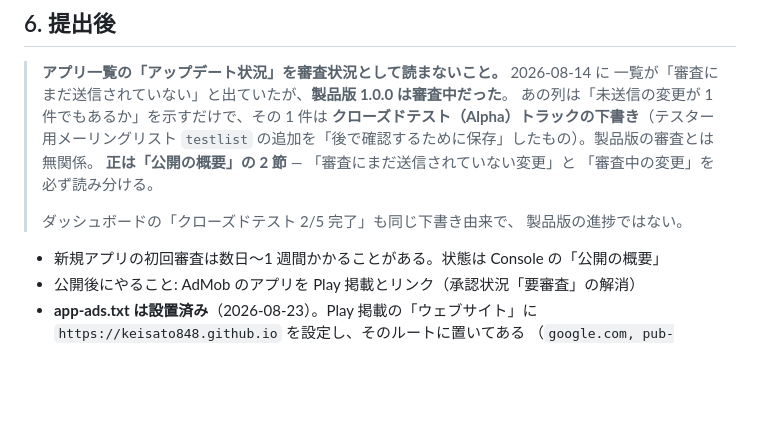
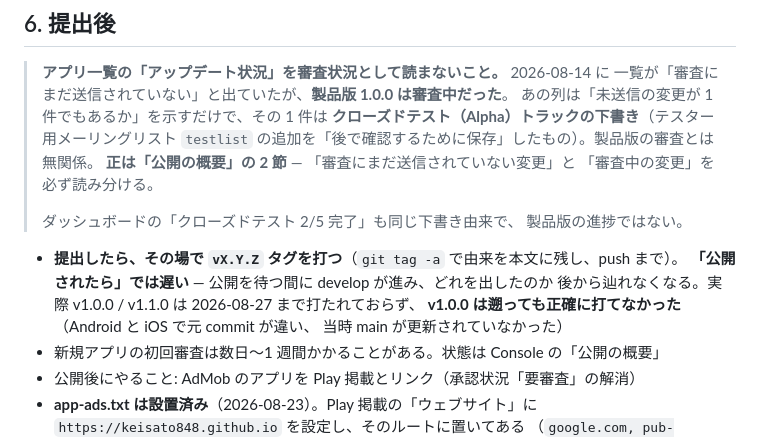
Before and after one commit to keisato848/saien-techo, a Markdown page: docs/リリース手順.md, the part around the change. Drawn GitHub-style; blank space fills up the shorter version.

Commit message:
docs(release): タグは「公開されたら」ではなく「提出したら」打つ (#168)
**v1.0.0 も v1.1.0 も打たれていなかった。** 手順に「公開されたら `v1.0.0` タグ」と
書いてあったが、公開を確認する頃には別の作業へ移っていて、そのまま流れていた。
`git tag --list` が空だったことで発覚（2026-08-27・ユーザーの指摘）。

**提出時点なら成果物と commit が 1 対 1 で対応する。** 公開を待つ間に develop が
進むので、後から「どれを出したのか」を辿るのが難しくなる。審査に落ちて出し直す
ときは打ち直せばよく、待つ理由が無い。

## 遡って 3 本打った

| タグ | commit | 正確さ |
| --- | --- | --- |
| `v1.2.0` | `5401d55`（main・#166 のマージ） | **正確**。ツリーが提出した AAB/IPA の元（`e0120d6`）と一致 |
| `v1.1.0` | `7781c3b`（main・#155 のマージ） | 版が一致（1.1.0 / vc3 / build5） |
| `v1.0.0` | `1f5c7c6`（develop） | **近似**。理由をタグ本文に書いた |

`v1.0.0` が近似なのは、**Android(versionCode 2) と iOS(build 4) で成果物の元 commit が
違う**うえ、**当時 main が更新されていなかった**（07-28 の d9690b3 から 08-22 まで
動いていない）ため。指せる commit が main 上に存在しない。

Issue: なし（リリース手順の修正）

```diff
--- a/docs/リリース手順.md
+++ b/docs/リリース手順.md
@@ -153,6 +153,11 @@ gitignore なので gradle.properties を手で触らないこと** — prebuild
 > ダッシュボードの「クローズドテスト 2/5 完了」も同じ下書き由来で、
 > 製品版の進捗ではない。
 
+- **提出したら、その場で `vX.Y.Z` タグを打つ**（`git tag -a` で由来を本文に残し、push まで）。
+  **「公開されたら」では遅い** — 公開を待つ間に develop が進み、どれを出したのか
+  後から辿れなくなる。実際 v1.0.0 / v1.1.0 は 2026-08-27 まで打たれておらず、
+  **v1.0.0 は遡っても正確に打てなかった**（Android と iOS で元 commit が違い、
+  当時 main が更新されていなかった）
 - 新規アプリの初回審査は数日〜1 週間かかることがある。状態は Console の「公開の概要」
 - 公開後にやること: AdMob のアプリを Play 掲載とリンク（承認状況「要審査」の解消）
 - **app-ads.txt は設置済み**（2026-08-23）。Play 掲載の「ウェブサイト」に
```
Also changed, not shown: 1 other file.
